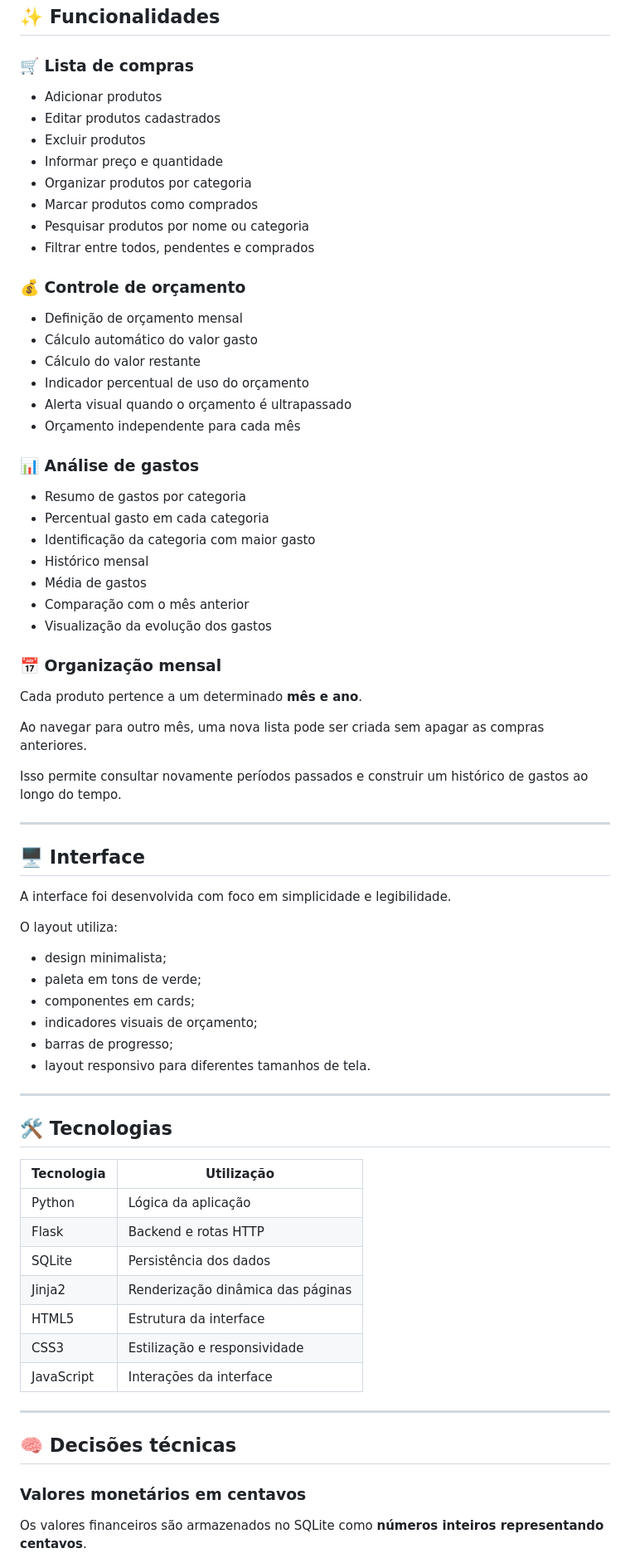
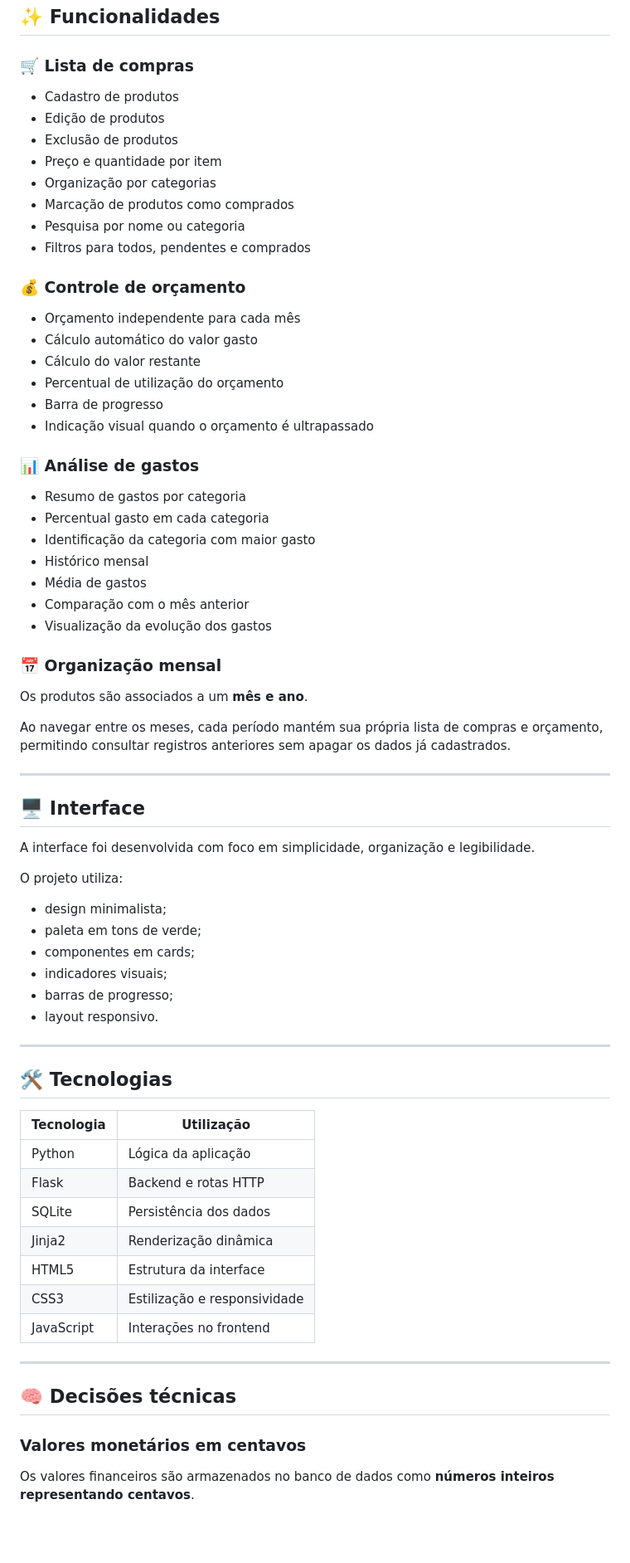
Before and after one commit to julyaneric8/compras-mes, a Markdown page: README.md, the part around one of its changes. Shown at 83% size. Drawn GitHub-style; blank space fills up the shorter version.

```diff
--- a/README.md
+++ b/README.md
@@ -18,23 +24,23 @@ A proposta do projeto é reunir **lista de compras e controle financeiro** em um
 
 ### 🛒 Lista de compras
 
-- Adicionar produtos
-- Editar produtos cadastrados
-- Excluir produtos
-- Informar preço e quantidade
-- Organizar produtos por categoria
-- Marcar produtos como comprados
-- Pesquisar produtos por nome ou categoria
-- Filtrar entre todos, pendentes e comprados
+- Cadastro de produtos
+- Edição de produtos
+- Exclusão de produtos
+- Preço e quantidade por item
+- Organização por categorias
+- Marcação de produtos como comprados
+- Pesquisa por nome ou categoria
+- Filtros para todos, pendentes e comprados
 
 ### 💰 Controle de orçamento
 
-- Definição de orçamento mensal
+- Orçamento independente para cada mês
 - Cálculo automático do valor gasto
 - Cálculo do valor restante
-- Indicador percentual de uso do orçamento
-- Alerta visual quando o orçamento é ultrapassado
-- Orçamento independente para cada mês
+- Percentual de utilização do orçamento
+- Barra de progresso
+- Indicação visual quando o orçamento é ultrapassado
 
 ### 📊 Análise de gastos
 
@@ -48,26 +54,24 @@ A proposta do projeto é reunir **lista de compras e controle financeiro** em um
 
 ### 📅 Organização mensal
 
-Cada produto pertence a um determinado **mês e ano**.
+Os produtos são associados a um **mês e ano**.
 
-Ao navegar para outro mês, uma nova lista pode ser criada sem apagar as compras anteriores.
-
-Isso permite consultar novamente períodos passados e construir um histórico de gastos ao longo do tempo.
+Ao navegar entre os meses, cada período mantém sua própria lista de compras e orçamento, permitindo consultar registros anteriores sem apagar os dados já cadastrados.
 
 ---
 
 ## 🖥️ Interface
 
-A interface foi desenvolvida com foco em simplicidade e legibilidade.
+A interface foi desenvolvida com foco em simplicidade, organização e legibilidade.
 
-O layout utiliza:
+O projeto utiliza:
 
 - design minimalista;
 - paleta em tons de verde;
 - componentes em cards;
-- indicadores visuais de orçamento;
+- indicadores visuais;
 - barras de progresso;
-- layout responsivo para diferentes tamanhos de tela.
+- layout responsivo.
 
 ---
 
@@ -78,10 +82,10 @@ O layout utiliza:
 | Python | Lógica da aplicação |
 | Flask | Backend e rotas HTTP |
 | SQLite | Persistência dos dados |
-| Jinja2 | Renderização dinâmica das páginas |
+| Jinja2 | Renderização dinâmica |
 | HTML5 | Estrutura da interface |
 | CSS3 | Estilização e responsividade |
-| JavaScript | Interações da interface |
+| JavaScript | Interações no frontend |
 
 ---
 
@@ -89,5 +93,5 @@ O layout utiliza:
 
 ### Valores monetários em centavos
 
-Os valores financeiros são armazenados no SQLite como **números inteiros representando centavos**.
+Os valores financeiros são armazenados no banco de dados como **números inteiros representando centavos**.
 
```
Also changed, not shown: other parts of README.md (+53 -45 lines).
